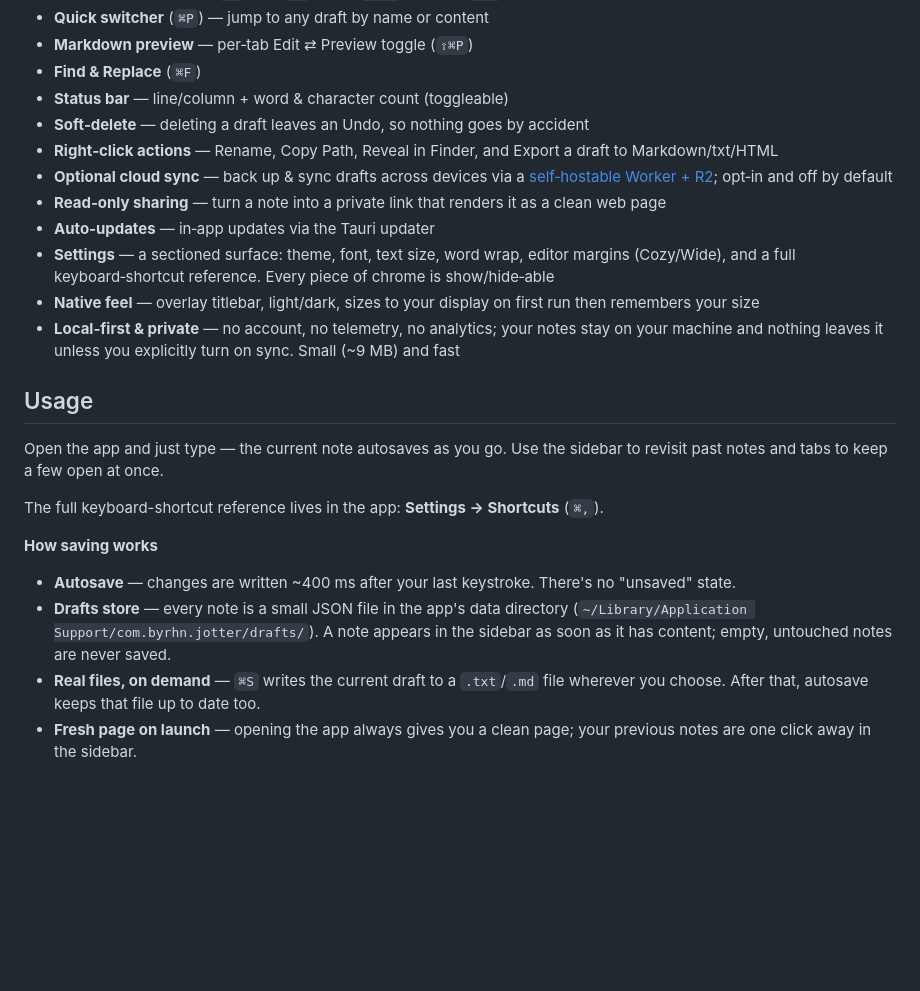
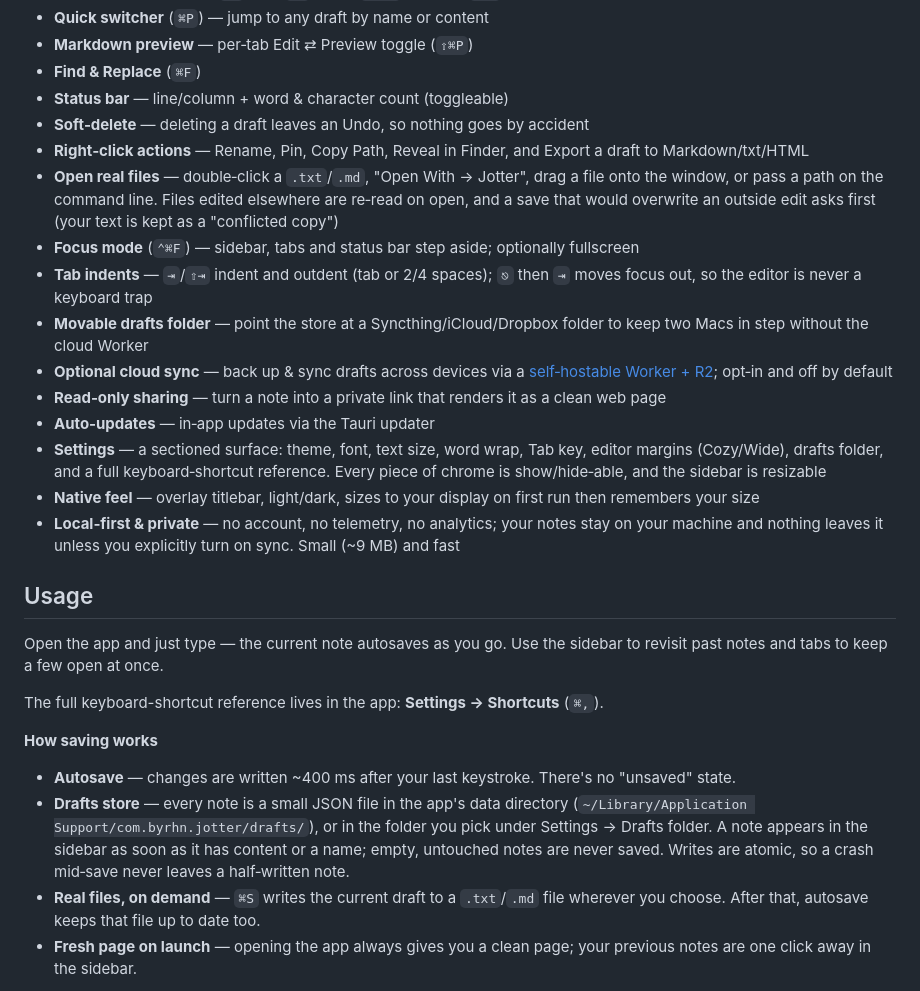
Before and after one commit to byurhannurula/jotter, a Markdown page: README.md, the part around the change. Rendered like a GitHub page; blank space fills up the shorter version.

```diff
--- a/README.md
+++ b/README.md
@@ -60,11 +60,15 @@ The app isn't code‑signed / notarized (no paid developer accounts), so the OS
 - **Find & Replace** (`⌘F`)
 - **Status bar** — line/column + word & character count (toggleable)
 - **Soft‑delete** — deleting a draft leaves an Undo, so nothing goes by accident
-- **Right‑click actions** — Rename, Copy Path, Reveal in Finder, and Export a draft to Markdown/txt/HTML
+- **Right‑click actions** — Rename, Pin, Copy Path, Reveal in Finder, and Export a draft to Markdown/txt/HTML
+- **Open real files** — double‑click a `.txt`/`.md`, "Open With → Jotter", drag a file onto the window, or pass a path on the command line. Files edited elsewhere are re‑read on open, and a save that would overwrite an outside edit asks first (your text is kept as a "conflicted copy")
+- **Focus mode** (`⌃⌘F`) — sidebar, tabs and status bar step aside; optionally fullscreen
+- **Tab indents** — `⇥`/`⇧⇥` indent and outdent (tab or 2/4 spaces); `⎋` then `⇥` moves focus out, so the editor is never a keyboard trap
+- **Movable drafts folder** — point the store at a Syncthing/iCloud/Dropbox folder to keep two Macs in step without the cloud Worker
 - **Optional cloud sync** — back up & sync drafts across devices via a [self‑hostable Worker + R2](https://github.com/byurhannurula/jotter-cloud); opt‑in and off by default
 - **Read‑only sharing** — turn a note into a private link that renders it as a clean web page
 - **Auto‑updates** — in‑app updates via the Tauri updater
-- **Settings** — a sectioned surface: theme, font, text size, word wrap, editor margins (Cozy/Wide), and a full keyboard‑shortcut reference. Every piece of chrome is show/hide‑able
+- **Settings** — a sectioned surface: theme, font, text size, word wrap, Tab key, editor margins (Cozy/Wide), drafts folder, and a full keyboard‑shortcut reference. Every piece of chrome is show/hide‑able, and the sidebar is resizable
 - **Native feel** — overlay titlebar, light/dark, sizes to your display on first run then remembers your size
 - **Local‑first & private** — no account, no telemetry, no analytics; your notes stay on your machine and nothing leaves it unless you explicitly turn on sync. Small (~9 MB) and fast
 
@@ -77,7 +81,7 @@ The full keyboard-shortcut reference lives in the app: **Settings → Shortcuts*
 **How saving works**
 
 - **Autosave** — changes are written ~400 ms after your last keystroke. There's no "unsaved" state.
-- **Drafts store** — every note is a small JSON file in the app's data directory (`~/Library/Application Support/com.byrhn.jotter/drafts/`). A note appears in the sidebar as soon as it has content; empty, untouched notes are never saved.
+- **Drafts store** — every note is a small JSON file in the app's data directory (`~/Library/Application Support/com.byrhn.jotter/drafts/`), or in the folder you pick under Settings → Drafts folder. A note appears in the sidebar as soon as it has content or a name; empty, untouched notes are never saved. Writes are atomic, so a crash mid‑save never leaves a half‑written note.
 - **Real files, on demand** — `⌘S` writes the current draft to a `.txt`/`.md` file wherever you choose. After that, autosave keeps that file up to date too.
 - **Fresh page on launch** — opening the app always gives you a clean page; your previous notes are one click away in the sidebar.
 
```
Also changed, not shown: AGENTS.md (+50 -16 lines).
